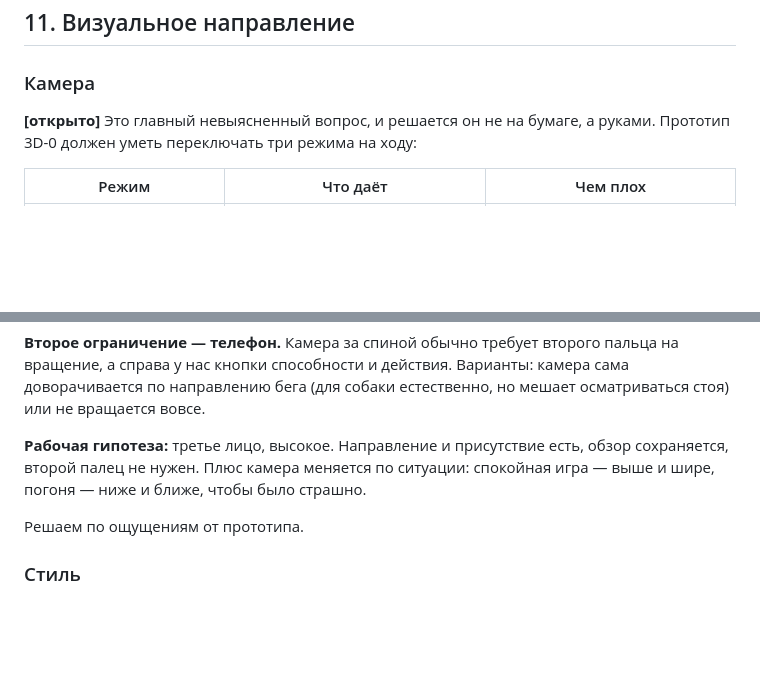
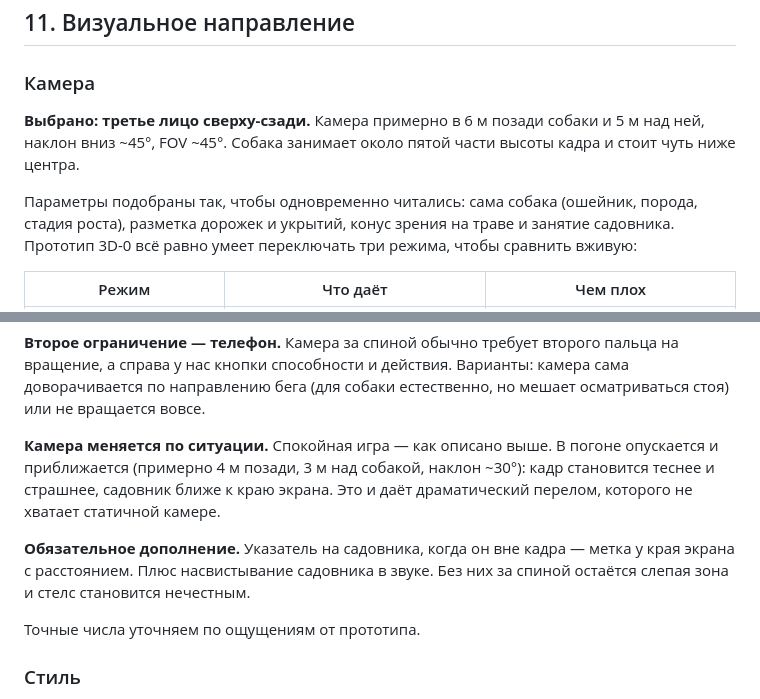
Before and after one commit to mashasweetornot-eng/sneaky-dog, a Markdown page: GDD.md, 2 parts joined by grey strips. Rendered like a GitHub page; blank space fills up the shorter version.

```diff
--- a/GDD.md
+++ b/GDD.md
@@ -347,7 +347,9 @@
 
 ### Камера
 
-**[открыто]** Это главный невыясненный вопрос, и решается он не на бумаге, а руками. Прототип 3D-0 должен уметь переключать три режима на ходу:
+**Выбрано: третье лицо сверху-сзади.** Камера примерно в 6 м позади собаки и 5 м над ней, наклон вниз ~45°, FOV ~45°. Собака занимает около пятой части высоты кадра и стоит чуть ниже центра.
+
+Параметры подобраны так, чтобы одновременно читались: сама собака (ошейник, порода, стадия роста), разметка дорожек и укрытий, конус зрения на траве и занятие садовника. Прототип 3D-0 всё равно умеет переключать три режима, чтобы сравнить вживую:
 
 | Режим | Что даёт | Чем плох |
 |---|---|---|
@@ -359,9 +361,11 @@
 
 **Второе ограничение — телефон.** Камера за спиной обычно требует второго пальца на вращение, а справа у нас кнопки способности и действия. Варианты: камера сама доворачивается по направлению бега (для собаки естественно, но мешает осматриваться стоя) или не вращается вовсе.
 
-**Рабочая гипотеза:** третье лицо, высокое. Направление и присутствие есть, обзор сохраняется, второй палец не нужен. Плюс камера меняется по ситуации: спокойная игра — выше и шире, погоня — ниже и ближе, чтобы было страшно.
+**Камера меняется по ситуации.** Спокойная игра — как описано выше. В погоне опускается и приближается (примерно 4 м позади, 3 м над собакой, наклон ~30°): кадр становится теснее и страшнее, садовник ближе к краю экрана. Это и даёт драматический перелом, которого не хватает статичной камере.
 
-Решаем по ощущениям от прототипа.
+**Обязательное дополнение.** Указатель на садовника, когда он вне кадра — метка у края экрана с расстоянием. Плюс насвистывание садовника в звуке. Без них за спиной остаётся слепая зона и стелс становится нечестным.
+
+Точные числа уточняем по ощущениям от прототипа.
 
 ### Стиль
 
```
